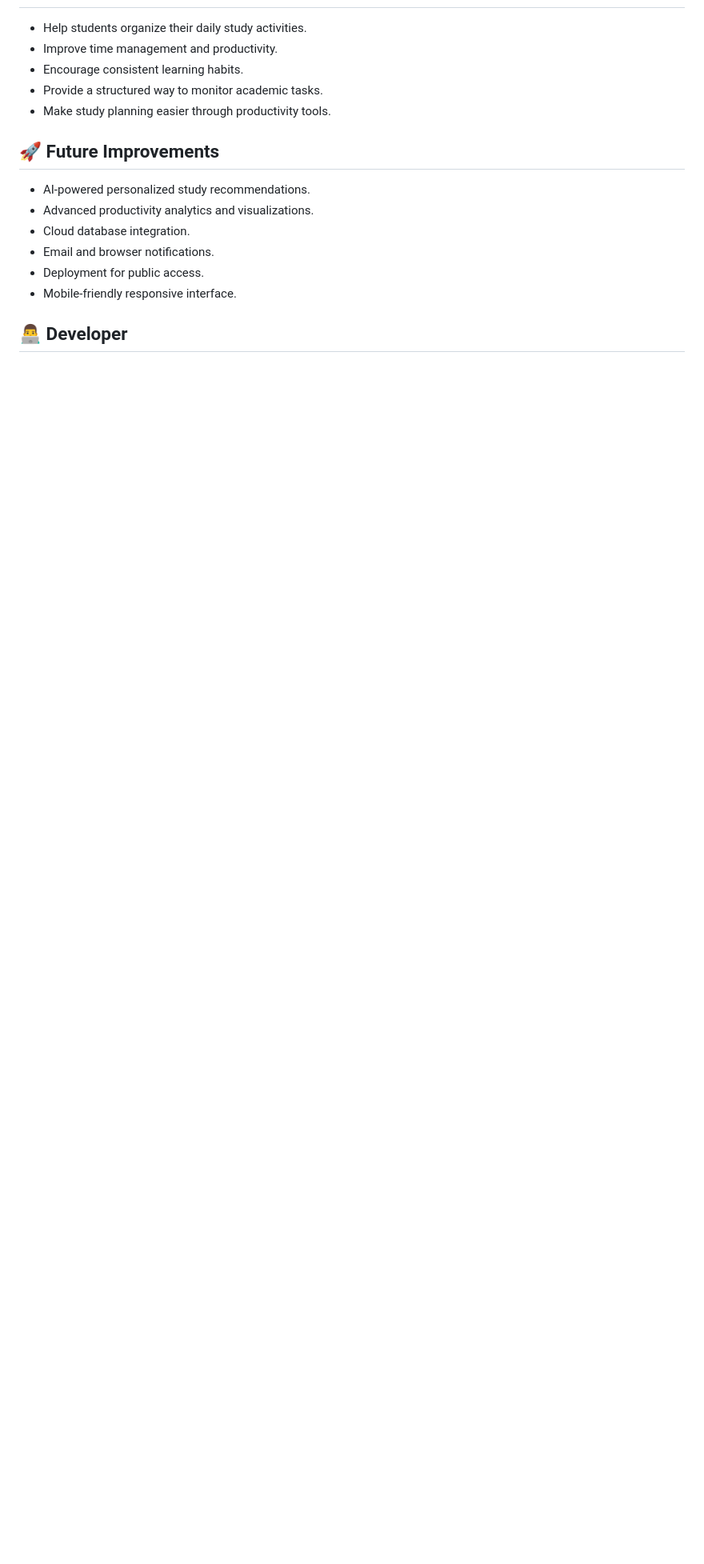
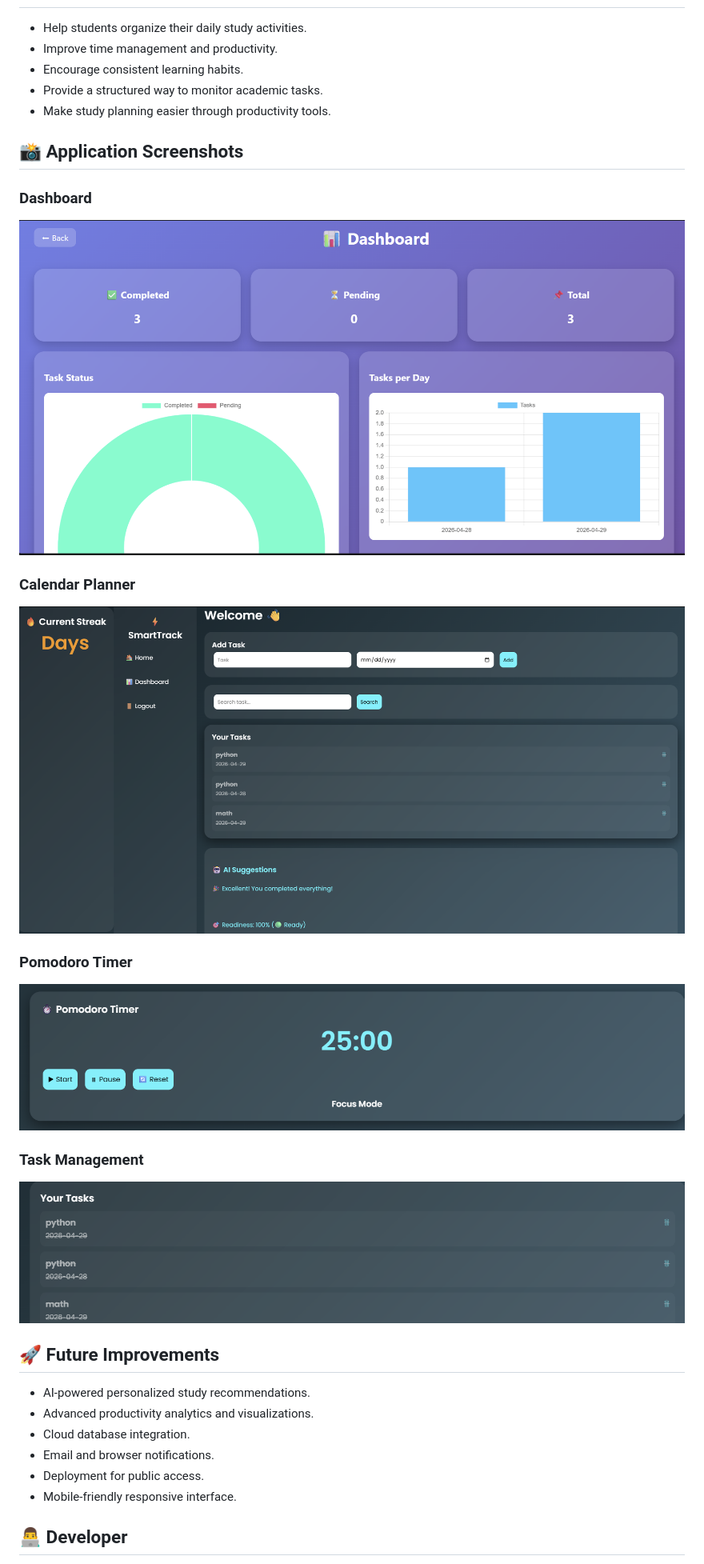
Before and after one commit to Mohamed-Sohail-N/Intelligent-Study-Tracker, a Markdown page: README.md, the part around the change. Shown at 80% size. Drawn GitHub-style; pictures changed too: screenshots/calendar.png (added), screenshots/dashboard.png (added), screenshots/pomodoro.png (added); blank space fills up the shorter version.

Commit message:
Add project screenshots and update README

```diff
--- a/README.md
+++ b/README.md
@@ -104,6 +104,20 @@ http://127.0.0.1:5000/
 - Provide a structured way to monitor academic tasks.
 - Make study planning easier through productivity tools.
 
+## 📸 Application Screenshots
+
+### Dashboard
+![Dashboard](screenshots/dashboard.png)
+
+### Calendar Planner
+![Calendar](screenshots/calendar.png)
+
+### Pomodoro Timer
+![Pomodoro](screenshots/pomodoro.png)
+
+### Task Management
+![Tasks](screenshots/tasks.png)
+
 ## 🚀 Future Improvements
 
 - AI-powered personalized study recommendations.
```
Also changed, not shown: 1 other file.
